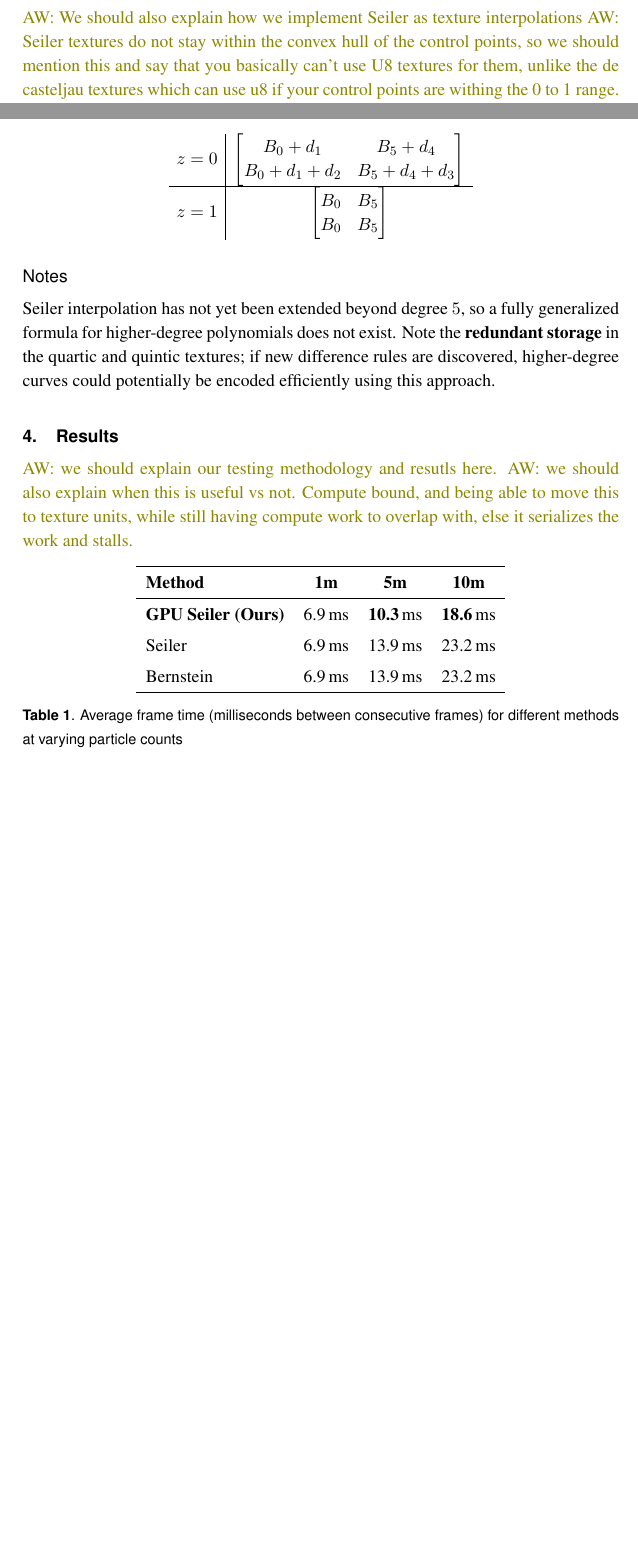
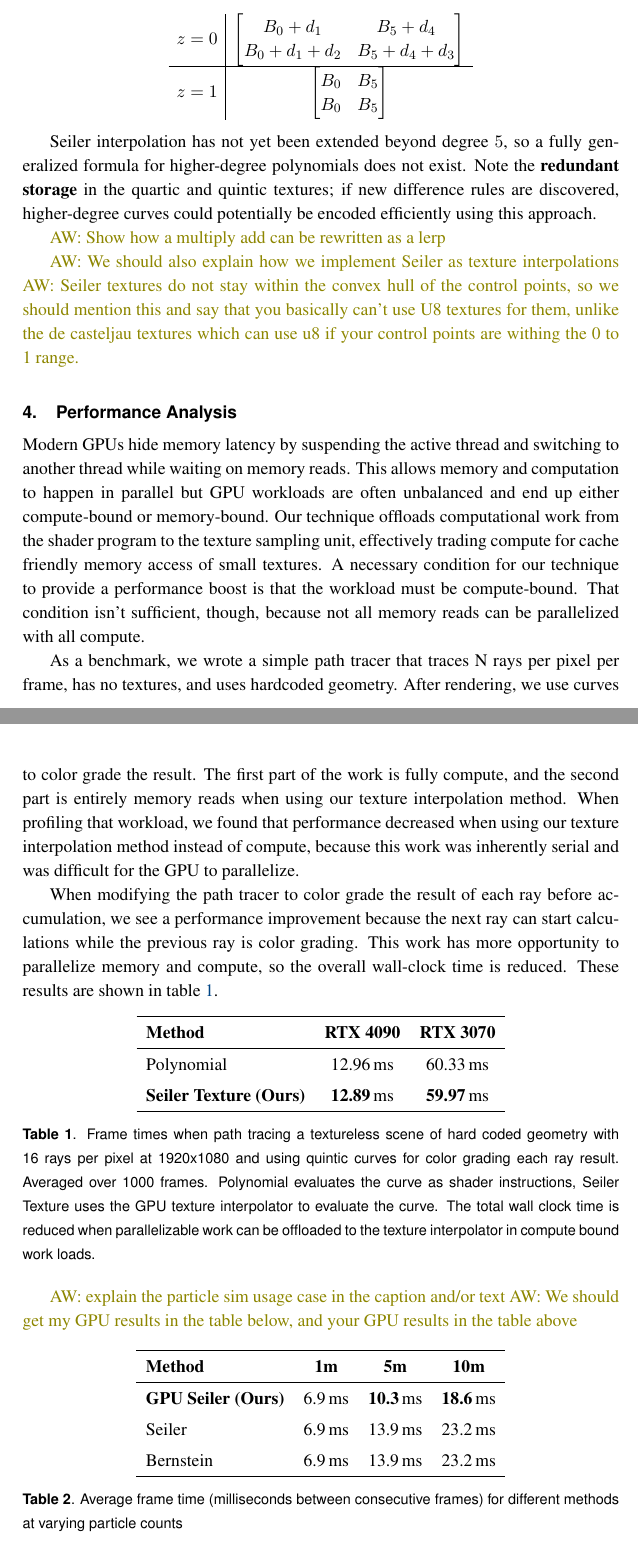
Before and after one commit to muhammadanas-x/GPU_Texture, a LaTeX document (Paper/paper.tex): two parts of pages 6 and 7 of 9 before the commit and two parts of pages 7 and 8 of 10 after it, joined at a grey line, cut so that both start at the same text, the shorter picture padded with empty space. Compiled offline with pdfLaTeX.

Commit message:
Perf analysis

```diff
--- a/Paper/paper.tex
+++ b/Paper/paper.tex
@@ -144,9 +144,6 @@ format, leading to unavoidable quantization errors \cite{CUDA_PG}.  If this is a
 
 \section{Seiler Interpolation Using Linear Texture Interpolation}
 
-\AW{We should also explain how we implement Seiler as texture interpolations}
-\AW{Seiler textures do not stay within the convex hull of the control points, so we should mention this and say that you basically can't use U8 textures for them, unlike the de casteljau textures which can use u8 if your control points are withing the 0 to 1 range.}
-
 Seiler interpolation provides a more efficient method for evaluating cubic Bézier curves, requiring only \textbf{three linear interpolations} instead of the six needed by the classical De Casteljau algorithm. This efficiency is achieved through the introduction of \textbf{difference terms}.
 
 For a cubic curve $C(t)$ defined by control points $b_0, b_1, b_2, b_3$, two difference vectors are defined as:
@@ -236,13 +236,43 @@ B_0 & B_5
 \end{array}
 \]
 
-\subsection*{Notes}
+Seiler interpolation has not yet been extended beyond degree $5$, so a fully generalized formula for higher-degree polynomials does not exist. Note the \textbf{redundant storage} in the quartic and quintic textures; if new difference rules are discovered, higher-degree curves could potentially be encoded efficiently using this approach.
 
-Seiler interpolation has not yet been extended beyond degree $5$, so a fully generalized formula for higher-degree polynomials does not exist. Note the \textbf{redundant storage} in the quartic and quintic textures; if new difference rules are discovered, higher-degree curves could potentially be encoded efficiently using this approach.
-\section{Results}
+\AW{Show how a multiply add can be rewritten as a lerp}
 
-\AW{we should explain our testing methodology and resutls here.}
-\AW{we should also explain when this is useful vs not. Compute bound, and being able to move this to texture units, while still having compute work to overlap with, else it serializes the work and stalls.}
+\AW{We should also explain how we implement Seiler as texture interpolations}
+\AW{Seiler textures do not stay within the convex hull of the control points, so we should mention this and say that you basically can't use U8 textures for them, unlike the de casteljau textures which can use u8 if your control points are withing the 0 to 1 range.}
+
+\section{Performance Analysis}
+
+Modern GPUs hide memory latency by suspending the active thread and switching to another thread while waiting on memory reads. This allows memory and computation to happen in parallel but GPU workloads are often unbalanced and end up either compute-bound or memory-bound. Our technique offloads
+computational work from the shader program to the texture sampling unit, effectively trading compute for cache friendly memory access of small textures. A necessary condition for our technique to provide a performance boost is that the workload must be compute-bound.
+That condition isn't sufficient, though, because not all memory reads can be parallelized with all compute.
+
+As a benchmark, we wrote a simple path tracer that traces N rays per pixel per frame, has no textures, and uses hardcoded geometry. After rendering, we use curves to color grade the result.  The first part of the work is fully compute, and the second part is entirely memory
+reads when using our texture interpolation method. When profiling that workload, we found that performance decreased when using our texture interpolation method instead of compute, because this work was inherently serial and was difficult for the GPU to parallelize.
+
+When modifying the path tracer to color grade the result of each ray before accumulation, we see a performance improvement because the next ray can start calculations while the previous ray is color grading.  This work has more opportunity to parallelize memory and compute,
+so the overall wall-clock time is reduced. These results are shown in table \ref{tab:ColorGradePerf}.
+
+\begin{table}[h]
+\centering
+\renewcommand{\arraystretch}{1.3}
+\begin{tabular}{lccc}
+\hline
+\textbf{Method} & \textbf{RTX 4090} & \textbf{RTX 3070} \\
+\hline
+Polynomial         & 12.96\,ms & 60.33\,ms \\
+\textbf{Seiler Texture (Ours)} & \textbf{12.89}\,ms &  \textbf{59.97}\,ms \\
+\hline
+\end{tabular}
+\caption{Frame times when path tracing a textureless scene of hard coded geometry with 16 rays per pixel at 1920x1080 and using quintic curves for color grading each ray result. Averaged over 1000 frames. Polynomial evaluates the curve as shader instructions, Seiler Texture
+uses the GPU texture interpolator to evaluate the curve. The total wall clock time is reduced when parallelizable work can be offloaded to the texture interpolator in compute bound work loads.}
+\label{tab:ColorGradePerf}
+\end{table}
+
+\AW{explain the particle sim usage case in the caption and/or text}
+\AW{We should get my GPU results in the table below, and your GPU results in the table above}
 
 \begin{table}[h]
 \centering
```
Also changed, not shown: Paper/paper.pdf, Paper/paper.tex (3 more changed lines).
